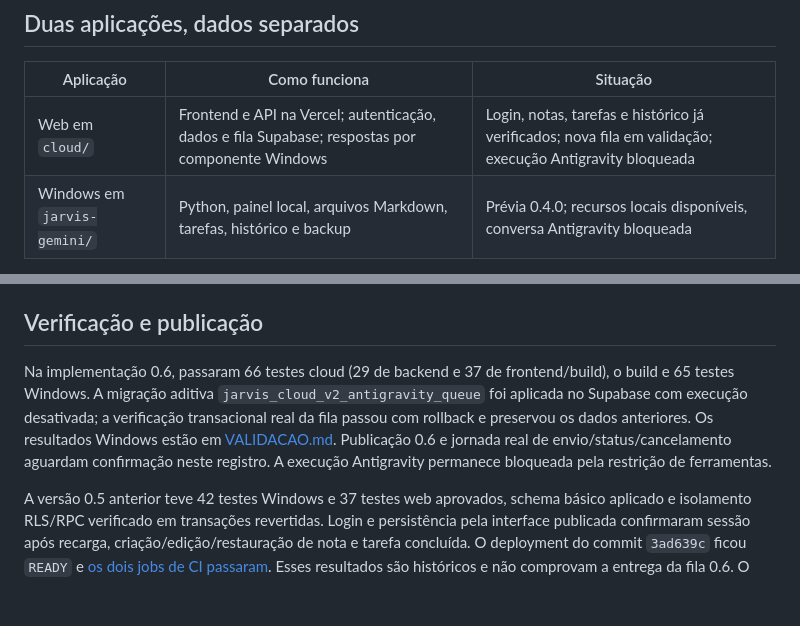
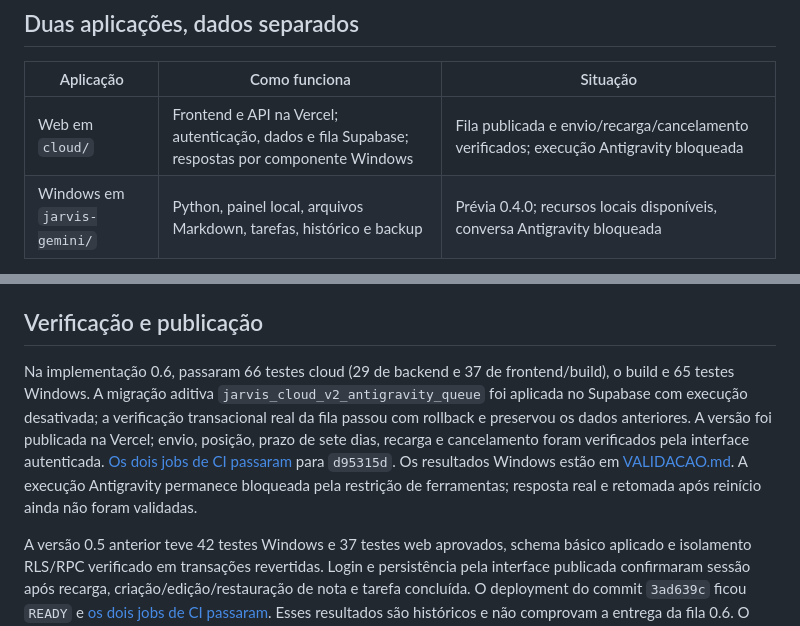
Before and after one commit to Henrique1601/jarvis, a Markdown page: README.md, 2 parts joined by grey strips. GitHub-like rendering; blank space fills up the shorter version.

```diff
--- a/README.md
+++ b/README.md
@@ -10,7 +10,7 @@ Aplicação publicada: [abrir Jarvis online](https://jarvis-ten-pi-14.vercel.app
 
 | Aplicação | Como funciona | Situação |
 | --- | --- | --- |
-| Web em `cloud/` | Frontend e API na Vercel; autenticação, dados e fila Supabase; respostas por componente Windows | Login, notas, tarefas e histórico já verificados; nova fila em validação; execução Antigravity bloqueada |
+| Web em `cloud/` | Frontend e API na Vercel; autenticação, dados e fila Supabase; respostas por componente Windows | Fila publicada e envio/recarga/cancelamento verificados; execução Antigravity bloqueada |
 | Windows em `jarvis-gemini/` | Python, painel local, arquivos Markdown, tarefas, histórico e backup | Prévia 0.4.0; recursos locais disponíveis, conversa Antigravity bloqueada |
 
 A versão web usa banco remoto. A versão Windows conserva o cofre e o estado no computador. **Sincronização entre as duas versões ainda não foi implementada.** Publicar o repositório ou o site não envia automaticamente o cofre do PC para a nuvem.
@@ -41,7 +41,7 @@ Credenciais, cofre de uso, histórico pessoal, dependências, backups e binário
 
 ## Verificação e publicação
 
-Na implementação 0.6, passaram 66 testes cloud (29 de backend e 37 de frontend/build), o build e 65 testes Windows. A migração aditiva `jarvis_cloud_v2_antigravity_queue` foi aplicada no Supabase com execução desativada; a verificação transacional real da fila passou com rollback e preservou os dados anteriores. Os resultados Windows estão em [VALIDACAO.md](jarvis-gemini/VALIDACAO.md). Publicação 0.6 e jornada real de envio/status/cancelamento aguardam confirmação neste registro. A execução Antigravity permanece bloqueada pela restrição de ferramentas.
+Na implementação 0.6, passaram 66 testes cloud (29 de backend e 37 de frontend/build), o build e 65 testes Windows. A migração aditiva `jarvis_cloud_v2_antigravity_queue` foi aplicada no Supabase com execução desativada; a verificação transacional real da fila passou com rollback e preservou os dados anteriores. A versão foi publicada na Vercel; envio, posição, prazo de sete dias, recarga e cancelamento foram verificados pela interface autenticada. [Os dois jobs de CI passaram](https://github.com/Henrique1601/jarvis/actions/runs/38082121979) para `d95315d`. Os resultados Windows estão em [VALIDACAO.md](jarvis-gemini/VALIDACAO.md). A execução Antigravity permanece bloqueada pela restrição de ferramentas; resposta real e retomada após reinício ainda não foram validadas.
 
 A versão 0.5 anterior teve 42 testes Windows e 37 testes web aprovados, schema básico aplicado e isolamento RLS/RPC verificado em transações revertidas. Login e persistência pela interface publicada confirmaram sessão após recarga, criação/edição/restauração de nota e tarefa concluída. O deployment do commit `3ad639c` ficou `READY` e [os dois jobs de CI passaram](https://github.com/Henrique1601/jarvis/actions/runs/38058458715). Esses resultados são históricos e não comprovam a entrega da fila 0.6. O [registro completo](cloud/README.md) preserva as evidências anteriores.
 
```
Also changed, not shown: cloud/ANTIGRAVITY-WINDOWS.md (+2 -0 lines), cloud/README.md (+8 -5 lines).
